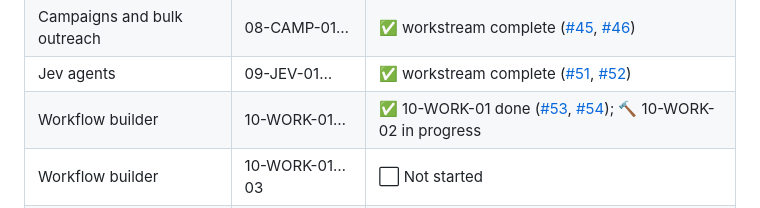
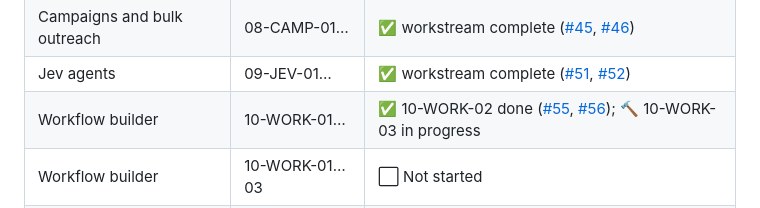
Before and after one commit to Gane2506/rust-crm, a Markdown page: README.md, the part around the change. Drawn GitHub-style.

Commit message:
10-WORK-02 DONE (PR #56); 10-WORK-03 IN_PROGRESS (issue #57)

```diff
--- a/README.md
+++ b/README.md
@@ -236,7 +236,7 @@ and merge happens on green CI plus review. Follow along via
 | Email and threaded chat | 07-MAIL-01… | ✅ workstream complete ([#39](https://github.com/Gane2506/rust-crm/issues/39), [#40](https://github.com/Gane2506/rust-crm/pull/40)) |
 | Campaigns and bulk outreach | 08-CAMP-01… | ✅ workstream complete ([#45](https://github.com/Gane2506/rust-crm/issues/45), [#46](https://github.com/Gane2506/rust-crm/pull/46)) |
 | Jev agents | 09-JEV-01… | ✅ workstream complete ([#51](https://github.com/Gane2506/rust-crm/issues/51), [#52](https://github.com/Gane2506/rust-crm/pull/52)) |
-| Workflow builder | 10-WORK-01… | ✅ 10-WORK-01 done ([#53](https://github.com/Gane2506/rust-crm/issues/53), [#54](https://github.com/Gane2506/rust-crm/pull/54)); 🔨 10-WORK-02 in progress |
+| Workflow builder | 10-WORK-01… | ✅ 10-WORK-02 done ([#55](https://github.com/Gane2506/rust-crm/issues/55), [#56](https://github.com/Gane2506/rust-crm/pull/56)); 🔨 10-WORK-03 in progress |
 | Workflow builder | 10-WORK-01…03 | ⬜ Not started |
 | Form builder | 11-FORM-01…03 | ⬜ Not started |
 | Billing | 12-BILL-01…03 | ⬜ Not started |
```
Also changed, not shown: docs/handoff/TASK_LEDGER.md (+2 -1 lines).
